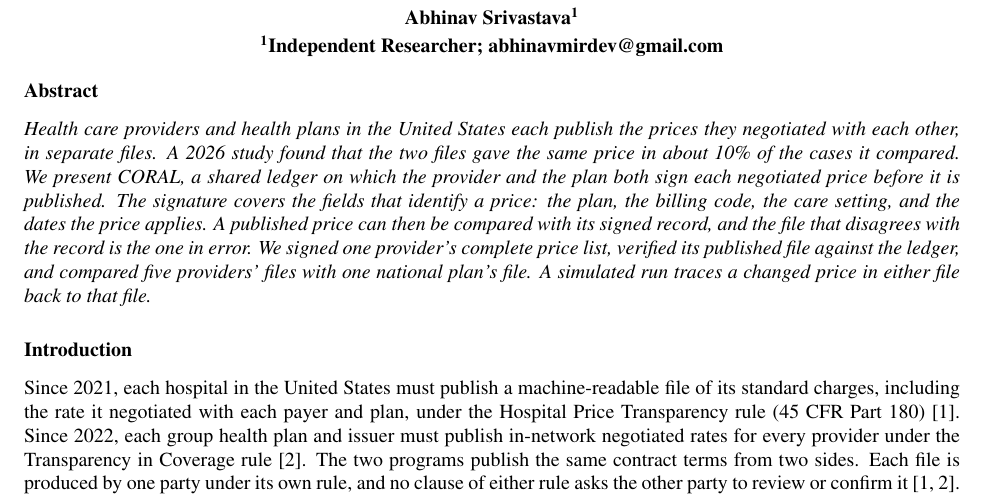
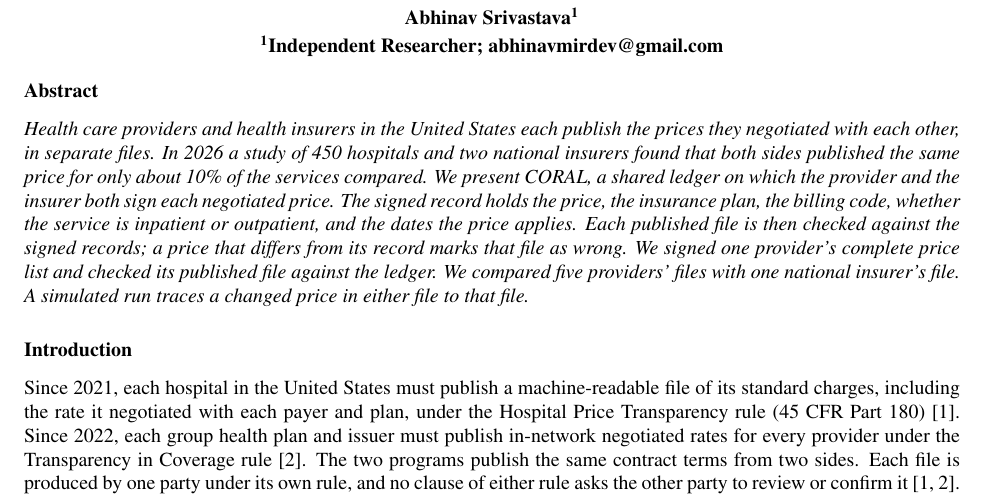
Before and after one commit to AbhinavMir/coral, a LaTeX document (abstract.tex): part of page 1 of 13, cut so that both start at the same text. Compiled offline with pdfLaTeX.

Commit message:
Abstract: insurer wording, study sample stated, plain terms

```diff
--- a/abstract.tex
+++ b/abstract.tex
@@ -33,7 +33,7 @@
 \end{center}
 
 \section*{Abstract}
-\textit{Health care providers and health plans in the United States each publish the prices they negotiated with each other, in separate files. A 2026 study found that the two files gave the same price in about 10\% of the cases it compared. We present CORAL, a shared ledger on which the provider and the plan both sign each negotiated price before it is published. The signature covers the fields that identify a price: the plan, the billing code, the care setting, and the dates the price applies. A published price can then be compared with its signed record, and the file that disagrees with the record is the one in error. We signed one provider's complete price list, verified its published file against the ledger, and compared five providers' files with one national plan's file. A simulated run traces a changed price in either file back to that file.}
+\textit{Health care providers and health insurers in the United States each publish the prices they negotiated with each other, in separate files. In 2026 a study of 450 hospitals and two national insurers found that both sides published the same price for only about 10\% of the services compared. We present CORAL, a shared ledger on which the provider and the insurer both sign each negotiated price. The signed record holds the price, the insurance plan, the billing code, whether the service is inpatient or outpatient, and the dates the price applies. Each published file is then checked against the signed records; a price that differs from its record marks that file as wrong. We signed one provider's complete price list and checked its published file against the ledger. We compared five providers' files with one national insurer's file. A simulated run traces a changed price in either file to that file.}
 
 \section*{Introduction}
 
```
Also changed, not shown: abstract.pdf.
